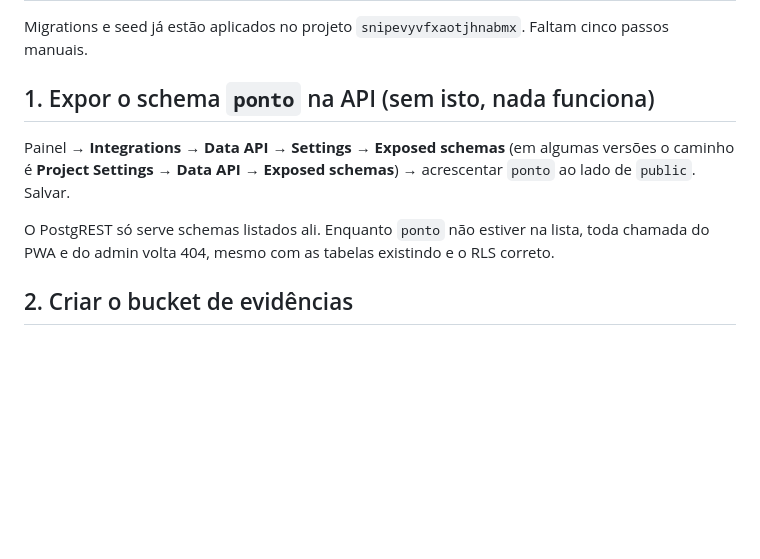
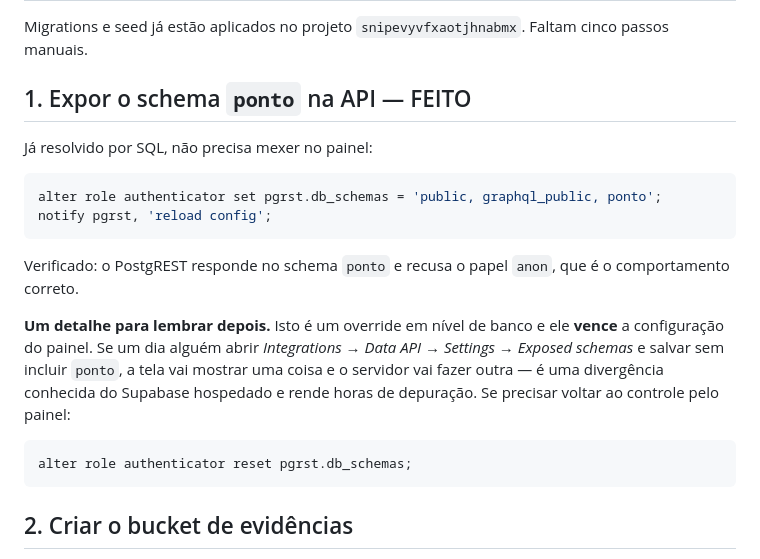
Before and after one commit to pedrocoutinho2/cna-t-ponto, a Markdown page: CONFIGURAR.md, the part around the change. GitHub-like rendering; blank space fills up the shorter version.

Commit message:
Expoe o schema ponto via pgrst.db_schemas
Feito por SQL em vez do painel. E um override em nivel de banco e vence a
configuracao da interface: documentado no CONFIGURAR.md.

````diff
--- a/CONFIGURAR.md
+++ b/CONFIGURAR.md
@@ -9,15 +9,28 @@ atualizado: 2026-08-10
 Migrations e seed já estão aplicados no projeto `snipevyvfxaotjhnabmx`.
 Faltam cinco passos manuais.
 
-## 1. Expor o schema `ponto` na API  (sem isto, nada funciona)
+## 1. Expor o schema `ponto` na API  — FEITO
 
-Painel → **Integrations → Data API → Settings → Exposed schemas** (em algumas
-versões o caminho é **Project Settings → Data API → Exposed schemas**) → acrescentar
-`ponto` ao lado de `public`. Salvar.
+Já resolvido por SQL, não precisa mexer no painel:
 
-O PostgREST só serve schemas listados ali. Enquanto `ponto` não estiver
-na lista, toda chamada do PWA e do admin volta 404, mesmo com as tabelas
-existindo e o RLS correto.
+```sql
+alter role authenticator set pgrst.db_schemas = 'public, graphql_public, ponto';
+notify pgrst, 'reload config';
+```
+
+Verificado: o PostgREST responde no schema `ponto` e recusa o papel `anon`,
+que é o comportamento correto.
+
+**Um detalhe para lembrar depois.** Isto é um override em nível de banco e
+ele **vence** a configuração do painel. Se um dia alguém abrir
+*Integrations → Data API → Settings → Exposed schemas* e salvar sem incluir
+`ponto`, a tela vai mostrar uma coisa e o servidor vai fazer outra — é uma
+divergência conhecida do Supabase hospedado e rende horas de depuração.
+Se precisar voltar ao controle pelo painel:
+
+```sql
+alter role authenticator reset pgrst.db_schemas;
+```
 
 ## 2. Criar o bucket de evidências
 
````
